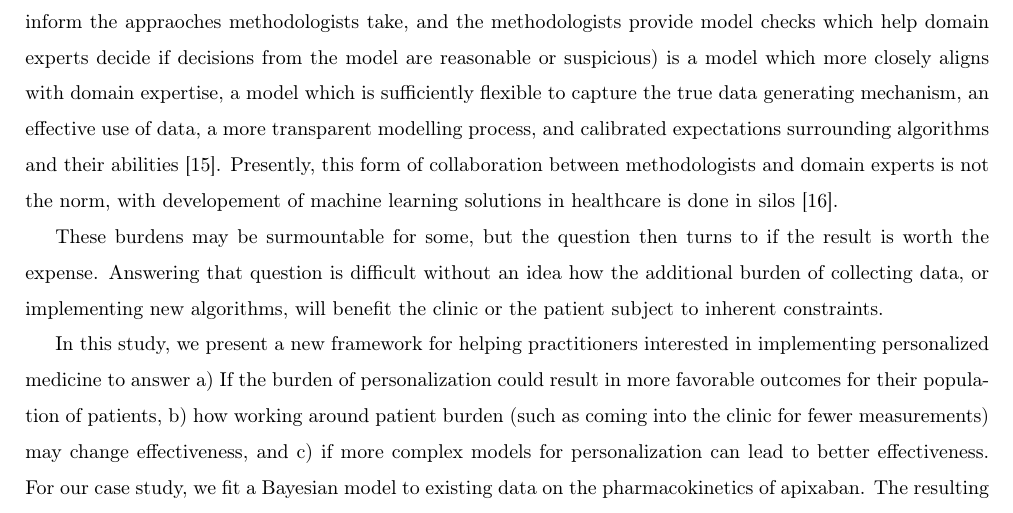
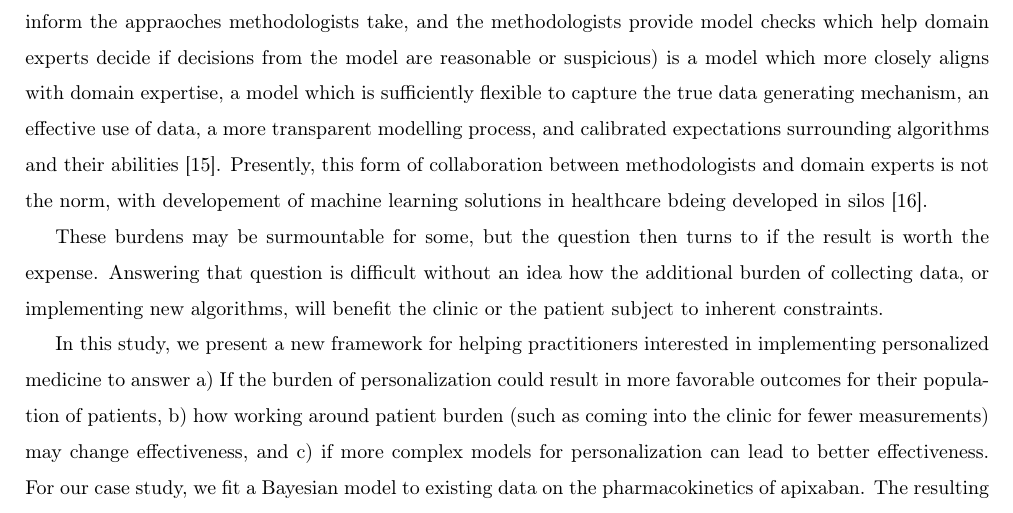
Before and after one commit to Dpananos/PKBayes2py, a LaTeX document (paper/main.tex, which reads paper/sections/001_introduction.tex): part of page 2 of 16, cut so that both start at the same text. Compiled offline with pdfLaTeX.

Commit message:
changes to intro

```diff
--- a/paper/sections/001_introduction.tex
+++ b/paper/sections/001_introduction.tex
@@ -13,7 +13,7 @@ The dominant perspective on personalized medicine focuses on the use of clinical
 
 % FInd some machine learning cautinary tales
 
-An additional expertise burden is added as machine learning (used interchangeably with the term “artificial intelligence”) is adopted into personalized medicine initiatives.  Cutting edge machine learning models for prediction or decision making can be prohibitively burdensome to implement effectively. Failure to do so may result in pernicious bias inadvertently affecting subpopulations, as was found to be the case in algorithms for credit scoring \cite{barocas2016big}, crime prediction \cite{lum2016predict}, and hiring \cite{ajunwa2020paradox}.  A 2019 study found an instance of this bias in a widely used risk scoring algorithm in healthcare \cite{obermeyer2019dissecting}, demonstrating that despite the best intentions of those involved, the use of a model can lead to worse rather than better care if investigators are not careful in considering what sorts of bias may be present in the data used to train these models.  Implementation of new approaches and methods requires the close collaboration of experts in data science  with physicians, domain experts, and other stakeholders.  Close collaboration should allow for domain experts to identify what kinds of biases the data might have, and for data science experts to implement methods to help ammeliorate that bias (or to admit the data are not fit for purpose).  The result of iterating on this collaborative process (wherein domain experts help inform the appraoches methodologists take, and the methodologists provide model checks which help domain experts decide if decisions from the model are reasonable or suspicious) is a model which more closely aligns with domain expertise, a model which is sufficiently flexible to capture the true data generating mechanism, an effective use of data, a more transparent modelling process, and calibrated expectations surrounding algorithms and their abilities \cite{frohlich2018hype}.  Presently, this form of collaboration between methodologists and domain experts is not the norm, with developement of machine learning solutions in healthcare is done in silos \cite{wiens2019no}.
+An additional expertise burden is added as machine learning (used interchangeably with the term “artificial intelligence”) is adopted into personalized medicine initiatives.  Cutting edge machine learning models for prediction or decision making can be prohibitively burdensome to implement effectively. Failure to do so may result in pernicious bias inadvertently affecting subpopulations, as was found to be the case in algorithms for credit scoring \cite{barocas2016big}, crime prediction \cite{lum2016predict}, and hiring \cite{ajunwa2020paradox}.  A 2019 study found an instance of this bias in a widely used risk scoring algorithm in healthcare \cite{obermeyer2019dissecting}, demonstrating that despite the best intentions of those involved, the use of a model can lead to worse rather than better care if investigators are not careful in considering what sorts of bias may be present in the data used to train these models.  Implementation of new approaches and methods requires the close collaboration of experts in data science  with physicians, domain experts, and other stakeholders.  Close collaboration should allow for domain experts to identify what kinds of biases the data might have, and for data science experts to implement methods to help ammeliorate that bias (or to admit the data are not fit for purpose).  The result of iterating on this collaborative process (wherein domain experts help inform the appraoches methodologists take, and the methodologists provide model checks which help domain experts decide if decisions from the model are reasonable or suspicious) is a model which more closely aligns with domain expertise, a model which is sufficiently flexible to capture the true data generating mechanism, an effective use of data, a more transparent modelling process, and calibrated expectations surrounding algorithms and their abilities \cite{frohlich2018hype}.  Presently, this form of collaboration between methodologists and domain experts is not the norm, with developement of machine learning solutions in healthcare bdeing developed in silos \cite{wiens2019no}.
 
 These burdens may be surmountable for some, but the question then turns to if the result is worth the expense.  Answering that question is difficult without an idea how the additional burden of collecting data, or implementing new algorithms, will benefit the clinic or the patient subject to inherent constraints.
 
```
Also changed, not shown: paper/main.pdf, 2 other files.
